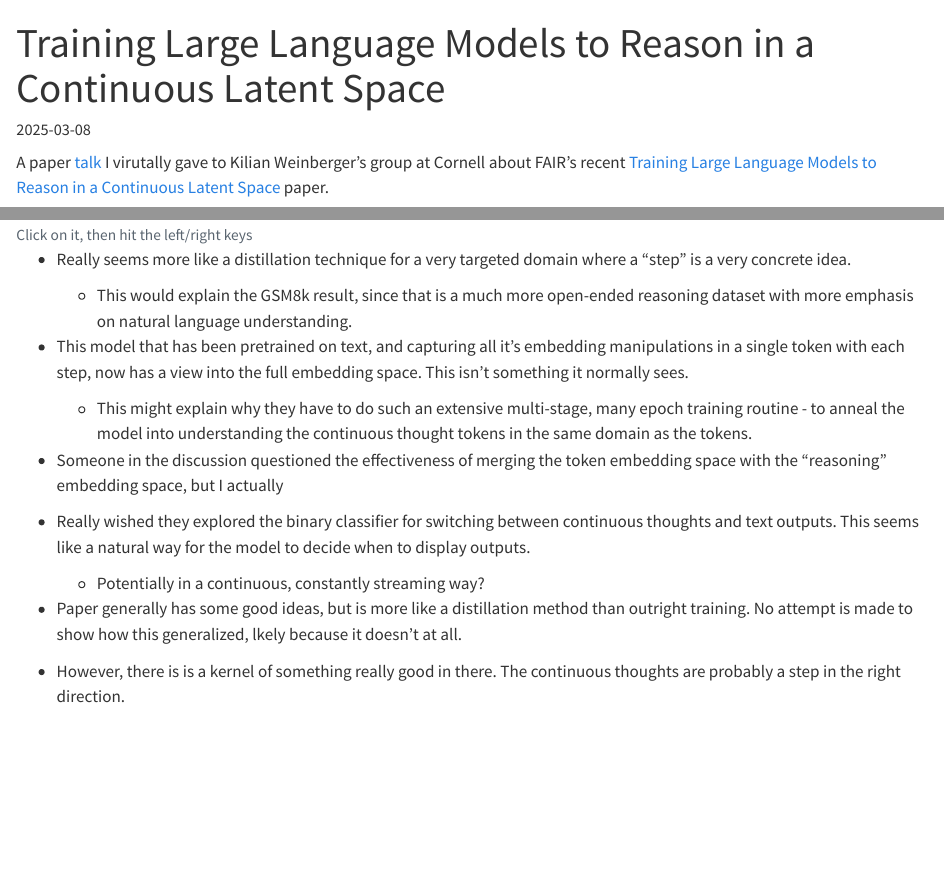
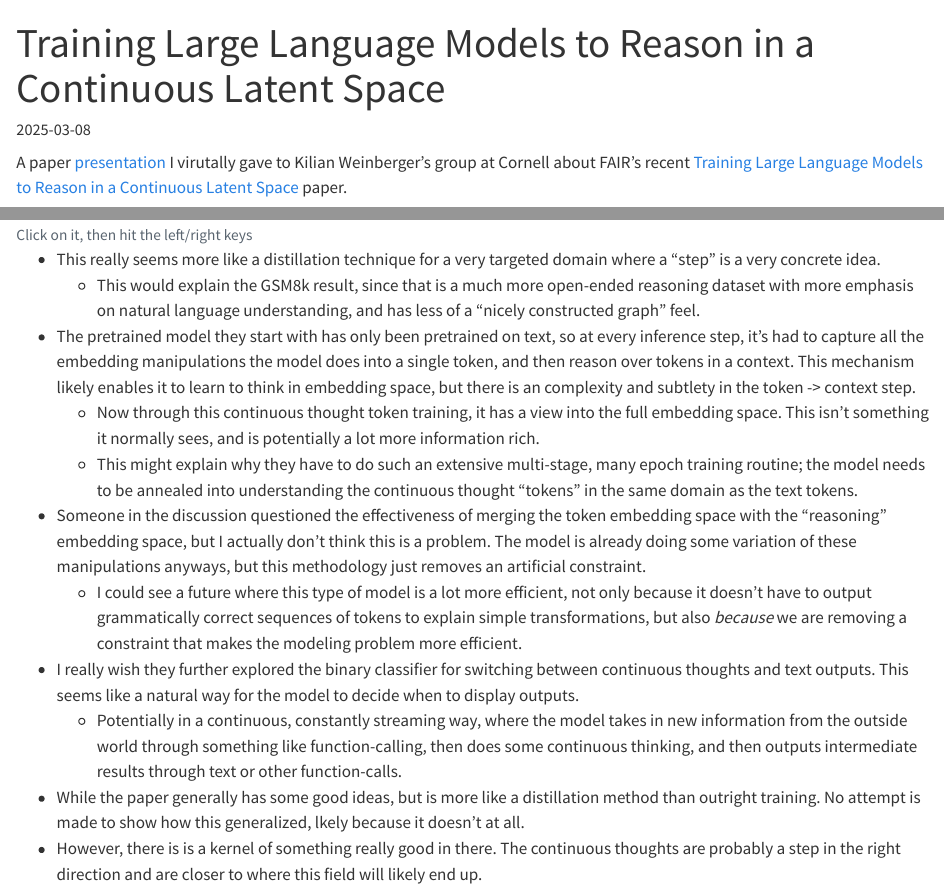
Before and after one commit to adinhobl/adinhobl.github.io, a Quarto document (posts/coconut.qmd): the page in a window 1100 px wide, from its top, and a second part further down, joined at a grey line. Rendered offline with R 4.5, knitr and Pandoc in place of Quarto, with nearby package versions.

Commit message:
update coconut thoughts

````diff
--- a/posts/coconut.qmd
+++ b/posts/coconut.qmd
@@ -5,11 +5,10 @@ date: "2025-03-08"
 categories: [llm]
 draft: false
 toc: false
+image: ../unlisted/coconut_presentation/media/overview.png
 ---
 
-A paper [talk](../unlisted/coconut_presentation/){target="_blank"} I virutally gave to Kilian Weinberger's group at Cornell about FAIR's recent [Training Large Language Models to Reason in a Continuous Latent Space](https://arxiv.org/abs/2412.06769) paper.
-
-
+A paper [presentation](../unlisted/coconut_presentation/){target="_blank"} I virutally gave to Kilian Weinberger's group at Cornell about FAIR's recent [Training Large Language Models to Reason in a Continuous Latent Space](https://arxiv.org/abs/2412.06769) paper.
 
 <div>
 ```{=html}
@@ -20,17 +19,20 @@ A paper [talk](../unlisted/coconut_presentation/){target="_blank"} I virutally g
 ```
 </div>
 
-- Really seems more like a distillation technique for a very targeted domain where a "step" is a very concrete idea.
-    - This would explain the GSM8k result, since that is a much more open-ended reasoning dataset with more emphasis on natural language understanding.
-
-- This model that has been pretrained on text, and capturing all it's embedding manipulations in a single token with each step, now has a view into the full embedding space. This isn't something it normally sees.
-    - This might explain why they have to do such an extensive multi-stage, many epoch training routine - to anneal the model into understanding the continuous thought tokens in the same domain as the tokens.
 
 
-- Someone in the discussion questioned the effectiveness of merging the token embedding space with the "reasoning" embedding space, but I actually
+- This really seems more like a distillation technique for a very targeted domain where a "step" is a very concrete idea.
+    - This would explain the GSM8k result, since that is a much more open-ended reasoning dataset with more emphasis on natural language understanding, and has less of a "nicely constructed graph" feel.
 
-- Really wished they explored the binary classifier for switching between continuous thoughts and text outputs. This seems like a natural way for the model to decide when to display outputs.
-    - Potentially in a continuous, constantly streaming way?
+- The pretrained model they start with has only been pretrained on text, so at every inference step, it's had to capture all the embedding manipulations the model does into a single token, and then reason over tokens in a context. This mechanism likely enables it to learn to think in embedding space, but there is an complexity and subtlety in the token -> context step.
+    - Now through this continuous thought token training, it has a view into the full embedding space. This isn't something it normally sees, and is potentially a lot more information rich.
+    - This might explain why they have to do such an extensive multi-stage, many epoch training routine; the model needs to be annealed into understanding the continuous thought "tokens" in the same domain as the text tokens.
 
-- Paper generally has some good ideas, but is more like a distillation method than outright training. No attempt is made to show how this generalized, lkely because it doesn't at all.
-- However, there is is a kernel of something really good in there. The continuous thoughts are probably a step in the right direction.
+- Someone in the discussion questioned the effectiveness of merging the token embedding space with the "reasoning" embedding space, but I actually don't think this is a problem. The model is already doing some variation of these manipulations anyways, but this methodology just removes an artificial constraint.
+    - I could see a future where this type of model is a lot more efficient, not only because it doesn't have to output grammatically correct sequences of tokens to explain simple transformations, but also *because* we are removing a constraint that makes the modeling problem more efficient.
+
+- I really wish they further explored the binary classifier for switching between continuous thoughts and text outputs. This seems like a natural way for the model to decide when to display outputs.
+    - Potentially in a continuous, constantly streaming way, where the model takes in new information from the outside world through something like function-calling, then does some continuous thinking, and then outputs intermediate results through text or other function-calls.
+
+- While the paper generally has some good ideas, but is more like a distillation method than outright training. No attempt is made to show how this generalized, lkely because it doesn't at all.
+- However, there is is a kernel of something really good in there. The continuous thoughts are probably a step in the right direction and are closer to where this field will likely end up.
````
Also changed, not shown: posts/welcome.qmd (+8 -4 lines).
